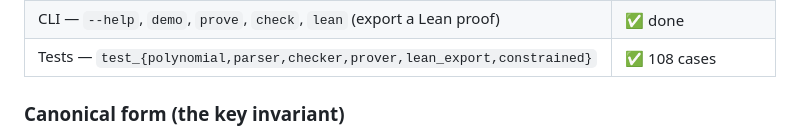
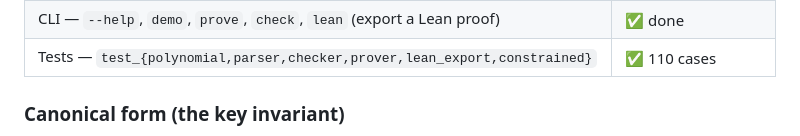
Before and after one commit to la-38606/a-geq-b, a Markdown page: README.md, the part around the change. Rendered like a GitHub page.

Commit message:
docs: test count 108 -> 110 after review-pass additions

```diff
--- a/README.md
+++ b/README.md
@@ -106,7 +106,7 @@ the full certificate shape.
 | `Constrained` — hypotheses + Positivstellensatz certificate, JSON/LaTeX | ✅ done |
 | `Prover` — SOS search (Gram + rational LDLᵀ, grid search) + first-cut constrained search | 🚧 53/63 SOS corpus; constant-multiplier constrained search |
 | CLI — `--help`, `demo`, `prove`, `check`, `lean` (export a Lean proof) | ✅ done |
-| Tests — `test_{polynomial,parser,checker,prover,lean_export,constrained}` | ✅ 108 cases |
+| Tests — `test_{polynomial,parser,checker,prover,lean_export,constrained}` | ✅ 110 cases |
 
 ### Canonical form (the key invariant)
 
```
